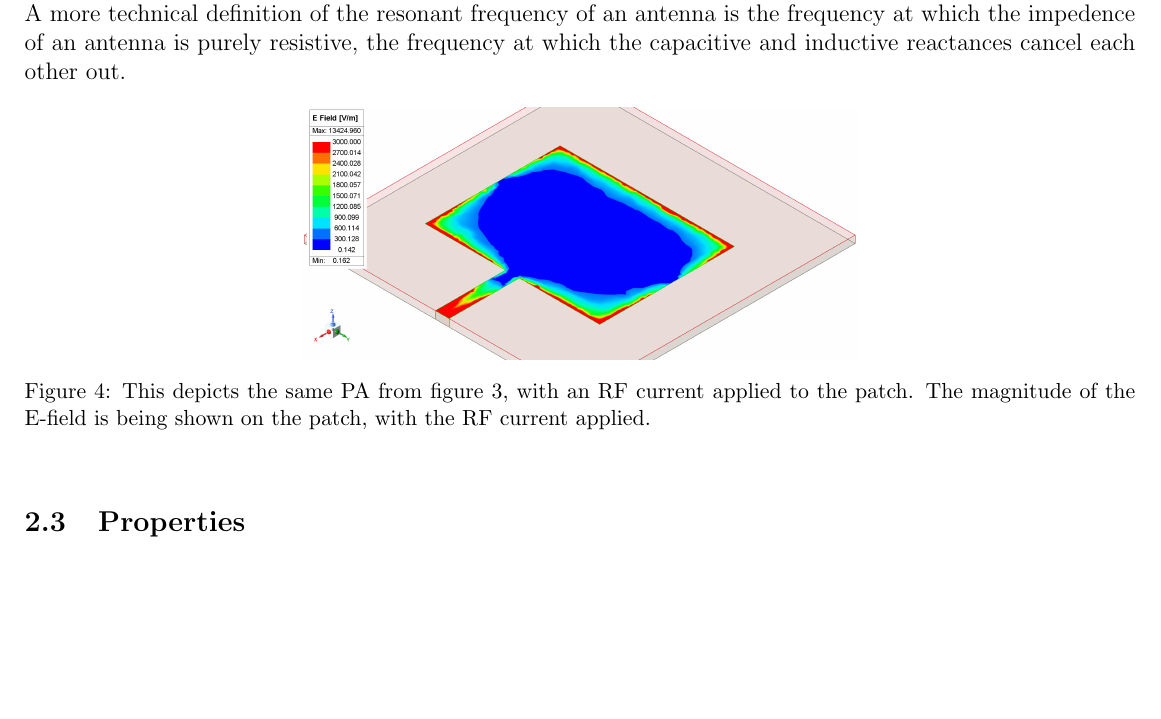
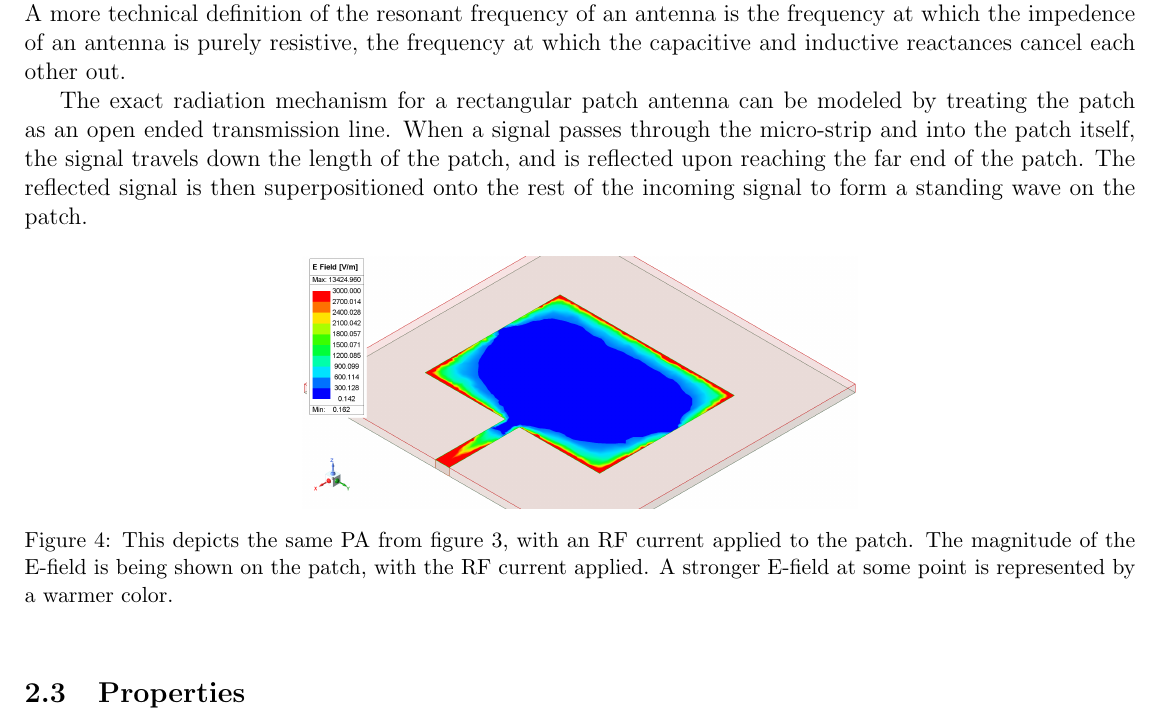
Before and after one commit to lototskiyandrey/patch-antenna-review-paper, a LaTeX paper (main.tex): part of page 3 of 4, cut so that both start at the same text, the shorter picture padded with empty space. Compiled offline with pdfLaTeX.

Commit message:
working on pa radiation section

```diff
--- a/main.tex
+++ b/main.tex
@@ -78,13 +78,17 @@ The three most popular model used to describe patch antennas are, the transmissi
 
 Figure 3 depicts a basic microstrip patch antenna (MPA) that is designed to radiate at 2.4 GHz. When an RF signal is applied to this antenna, at a 2.4 GHz frequency, the patch antenna will radiate EM waves. Although the antenna can radiate at other frequencies, it will radiate less efficiently at those frequencies. The frequency at which an antenna radiates most efficiently is known as the \textit{resonant frequency} of the antenna. A more technical definition of the resonant frequency of an antenna is the frequency at which the impedence of an antenna is purely resistive, the frequency at which the capacitive and inductive reactances cancel each other out.
 
+The exact radiation mechanism for a rectangular patch antenna can be modeled by treating the patch as an open ended transmission line. When a signal passes through the micro-strip and into the patch itself, the signal travels down the length of the patch, and is reflected upon reaching the far end of the patch. The reflected signal is then superpositioned onto the rest of the incoming signal to form a standing wave on the patch.
+
 \begin{figure}[h]
     %\begin{subfigure}{0.5\textwidth}
     \centering
     \includegraphics[width=0.5\textwidth]{basic-patch-antenna-MagE-on-patch.png}
     %\end{subfigure}
-    \caption{This depicts the same PA from figure 3, with an RF current applied to the patch. The magnitude of the E-field is being shown on the patch, with the RF current applied.}
+    \caption{This depicts the same PA from figure 3, with an RF current applied to the patch. The magnitude of the E-field is being shown on the patch, with the RF current applied. A stronger E-field at some point is represented by a warmer color.}
 \end{figure}
+
+
 
 \subsection{Properties}
 
```
Also changed, not shown: main.pdf, 3 other files.
